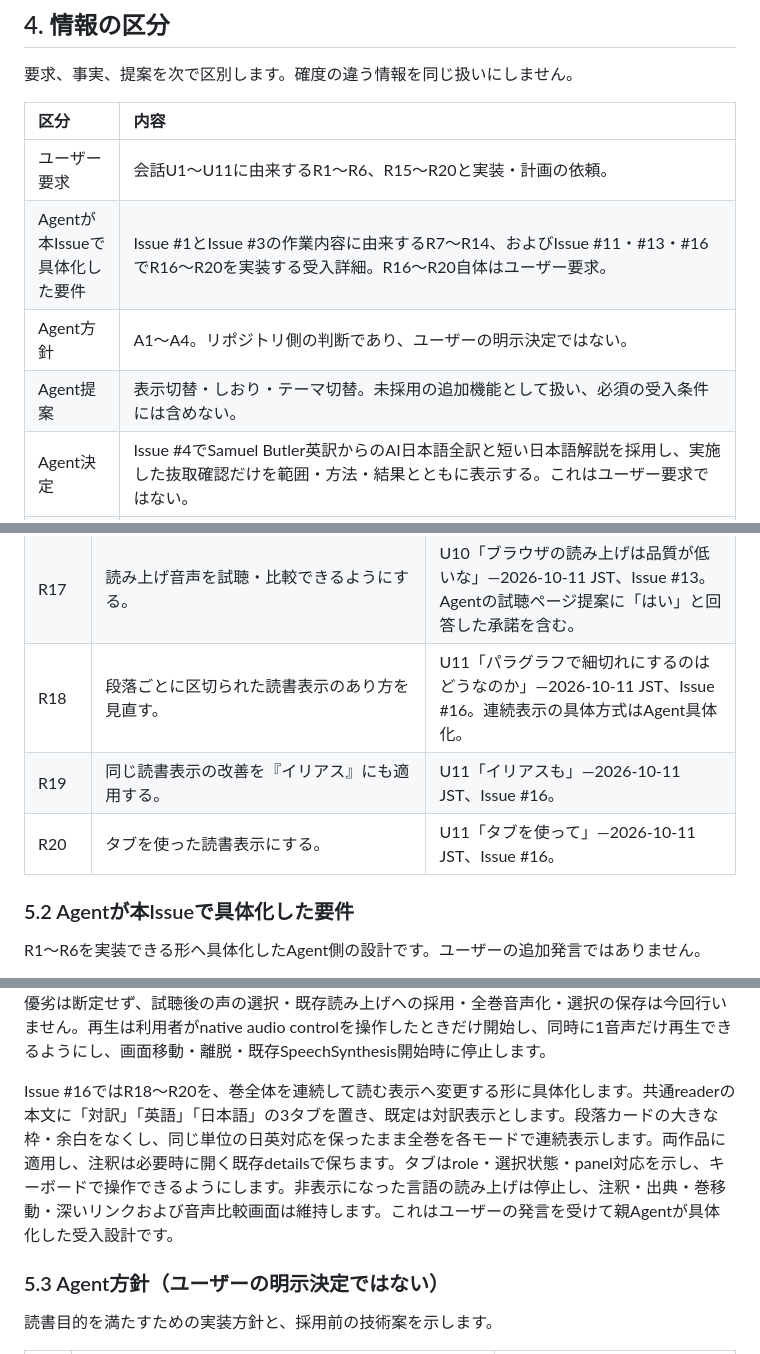
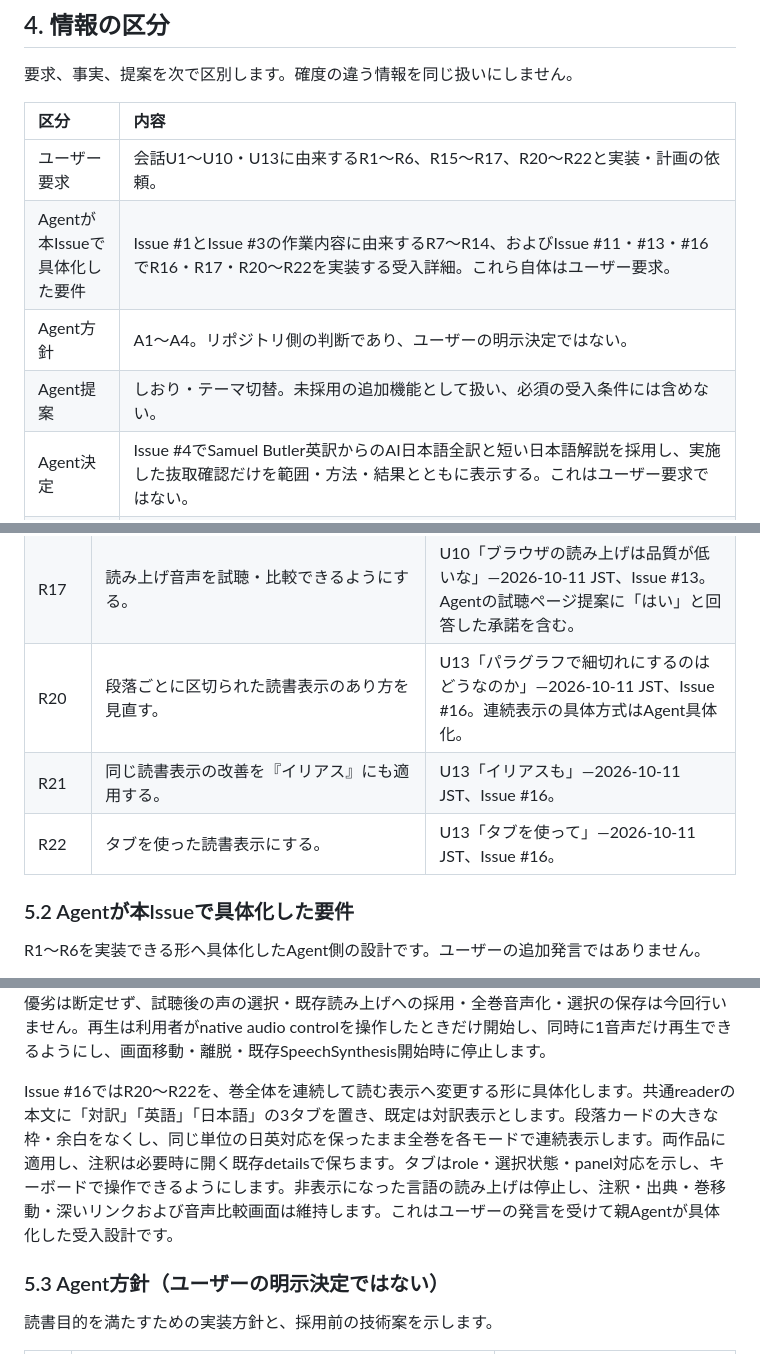
Before and after one commit to hogehonya/homer-reader, a Markdown page: SPEC.md, 3 parts joined by grey strips. Drawn GitHub-style.

```diff
--- a/SPEC.md
+++ b/SPEC.md
@@ -32,10 +32,10 @@
 
 | 区分 | 内容 |
 | :--- | :--- |
-| ユーザー要求 | 会話U1〜U11に由来するR1〜R6、R15〜R20と実装・計画の依頼。 |
-| Agentが本Issueで具体化した要件 | Issue #1とIssue #3の作業内容に由来するR7〜R14、およびIssue #11・#13・#16でR16〜R20を実装する受入詳細。R16〜R20自体はユーザー要求。 |
+| ユーザー要求 | 会話U1〜U10・U13に由来するR1〜R6、R15〜R17、R20〜R22と実装・計画の依頼。 |
+| Agentが本Issueで具体化した要件 | Issue #1とIssue #3の作業内容に由来するR7〜R14、およびIssue #11・#13・#16でR16・R17・R20〜R22を実装する受入詳細。これら自体はユーザー要求。 |
 | Agent方針 | A1〜A4。リポジトリ側の判断であり、ユーザーの明示決定ではない。 |
-| Agent提案 | 表示切替・しおり・テーマ切替。未採用の追加機能として扱い、必須の受入条件には含めない。 |
+| Agent提案 | しおり・テーマ切替。未採用の追加機能として扱い、必須の受入条件には含めない。 |
 | Agent決定 | Issue #4でSamuel Butler英訳からのAI日本語全訳と短い日本語解説を採用し、実施した抜取確認だけを範囲・方法・結果とともに表示する。これはユーザー要求ではない。 |
 | Agent決定 | Issue #9で既存日本語注を保持し、新しい事実や解釈を加えずAIで忠実に英訳する。翻訳方法と確認範囲を記録する。これは要求された表示言語とは別の実装判断である。 |
 | 確認済みの資料情報 | Issue #4の`CONTENT.md`にProject GutenbergのSamuel Butler英訳（ebook 2199、1727）、取得日・原文SHA-256・正規化と除外方針・権利確認根拠を記録。米国Public Domain表示とGutenbergの基礎テキスト再利用方針を確認し、日本の保護期間について文化庁資料を根拠に公開可能と判断したプロジェクト上の評価であり、法律意見ではない。 |
@@ -65,9 +65,9 @@
 | R15 | 注釈を英語・日本語の両方で読めるようにする。 | U8「注も英語と日本語にしてほしい」—2026-10-10 JST、Issue #9。 |
 | R16 | 読書画面に読み上げ操作を追加する。 | U9「読み上げボタンつくかな」—2026-10-11 JST、Issue #11。 |
 | R17 | 読み上げ音声を試聴・比較できるようにする。 | U10「ブラウザの読み上げは品質が低いな」—2026-10-11 JST、Issue #13。Agentの試聴ページ提案に「はい」と回答した承諾を含む。 |
-| R18 | 段落ごとに区切られた読書表示のあり方を見直す。 | U11「パラグラフで細切れにするのはどうなのか」—2026-10-11 JST、Issue #16。連続表示の具体方式はAgent具体化。 |
-| R19 | 同じ読書表示の改善を『イリアス』にも適用する。 | U11「イリアスも」—2026-10-11 JST、Issue #16。 |
-| R20 | タブを使った読書表示にする。 | U11「タブを使って」—2026-10-11 JST、Issue #16。 |
+| R20 | 段落ごとに区切られた読書表示のあり方を見直す。 | U13「パラグラフで細切れにするのはどうなのか」—2026-10-11 JST、Issue #16。連続表示の具体方式はAgent具体化。 |
+| R21 | 同じ読書表示の改善を『イリアス』にも適用する。 | U13「イリアスも」—2026-10-11 JST、Issue #16。 |
+| R22 | タブを使った読書表示にする。 | U13「タブを使って」—2026-10-11 JST、Issue #16。 |
 
 ### 5.2 Agentが本Issueで具体化した要件
 
@@ -88,7 +88,7 @@ Issue #11ではR16を、本文の各英語・日本語段落と開いた注釈
 
 Issue #13ではR17を、`#/voices`から日本語2声・英語2声のサンプルを同じ言語内で比較する形に具体化します。イリアス第1巻の先頭対訳単位を全サンプルに同一原稿・同一速度で用い、voice ID・原稿hash・音声hash・長さをmanifestと表示で対応付けます。表示名や利用可否はmanifestにある実際の生成情報から読み、未生成音声やElevenLabsを利用可能と見せません。評価点や音質の優劣は断定せず、試聴後の声の選択・既存読み上げへの採用・全巻音声化・選択の保存は今回行いません。再生は利用者がnative audio controlを操作したときだけ開始し、同時に1音声だけ再生できるようにし、画面移動・離脱・既存SpeechSynthesis開始時に停止します。
 
-Issue #16ではR18〜R20を、巻全体を連続して読む表示へ変更する形に具体化します。共通readerの本文に「対訳」「英語」「日本語」の3タブを置き、既定は対訳表示とします。段落カードの大きな枠・余白をなくし、同じ単位の日英対応を保ったまま全巻を各モードで連続表示します。両作品に適用し、注釈は必要時に開く既存detailsで保ちます。タブはrole・選択状態・panel対応を示し、キーボードで操作できるようにします。非表示になった言語の読み上げは停止し、注釈・出典・巻移動・深いリンクおよび音声比較画面は維持します。これはユーザーの発言を受けて親Agentが具体化した受入設計です。
+Issue #16ではR20〜R22を、巻全体を連続して読む表示へ変更する形に具体化します。共通readerの本文に「対訳」「英語」「日本語」の3タブを置き、既定は対訳表示とします。段落カードの大きな枠・余白をなくし、同じ単位の日英対応を保ったまま全巻を各モードで連続表示します。両作品に適用し、注釈は必要時に開く既存detailsで保ちます。タブはrole・選択状態・panel対応を示し、キーボードで操作できるようにします。非表示になった言語の読み上げは停止し、注釈・出典・巻移動・深いリンクおよび音声比較画面は維持します。これはユーザーの発言を受けて親Agentが具体化した受入設計です。
 
 ### 5.3 Agent方針（ユーザーの明示決定ではない）
 
```
Also changed, not shown: other parts of SPEC.md (+1 -1 lines), ACCEPTANCE.md (+4 -4 lines).
